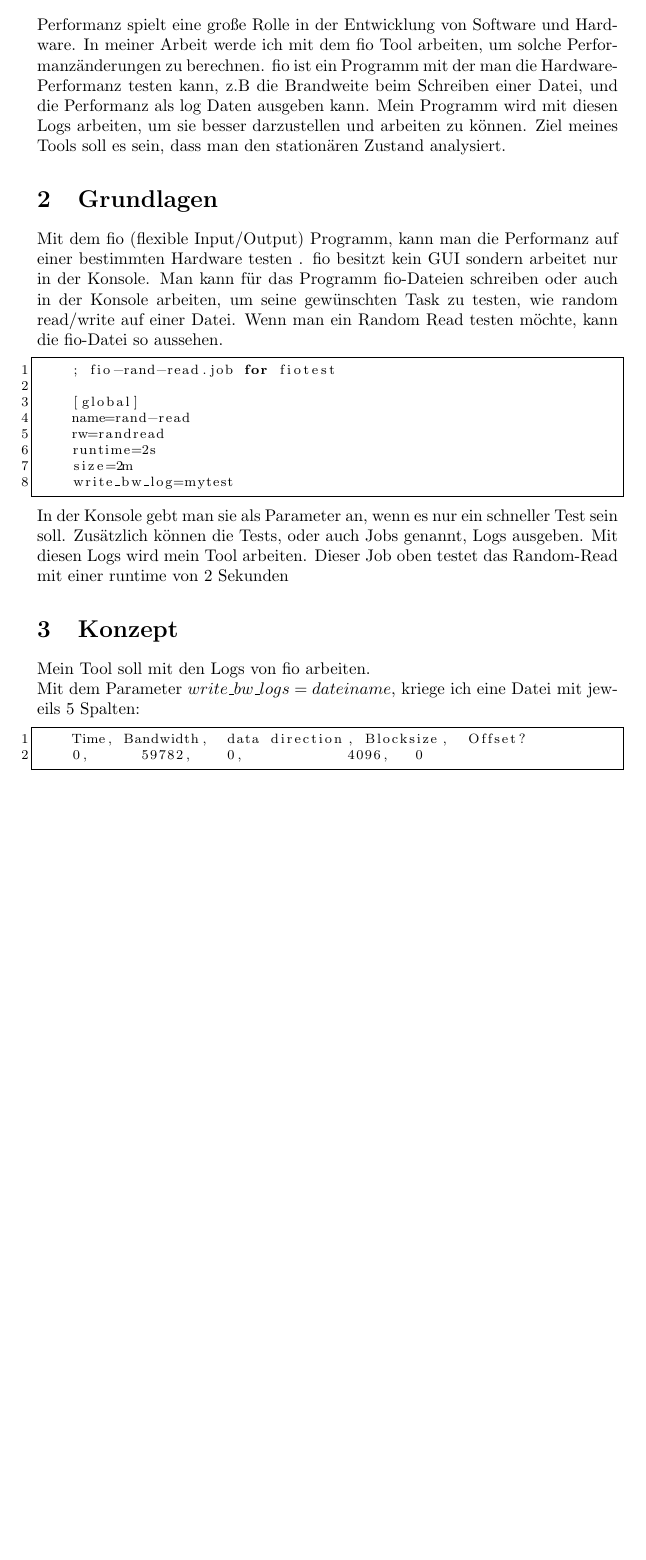
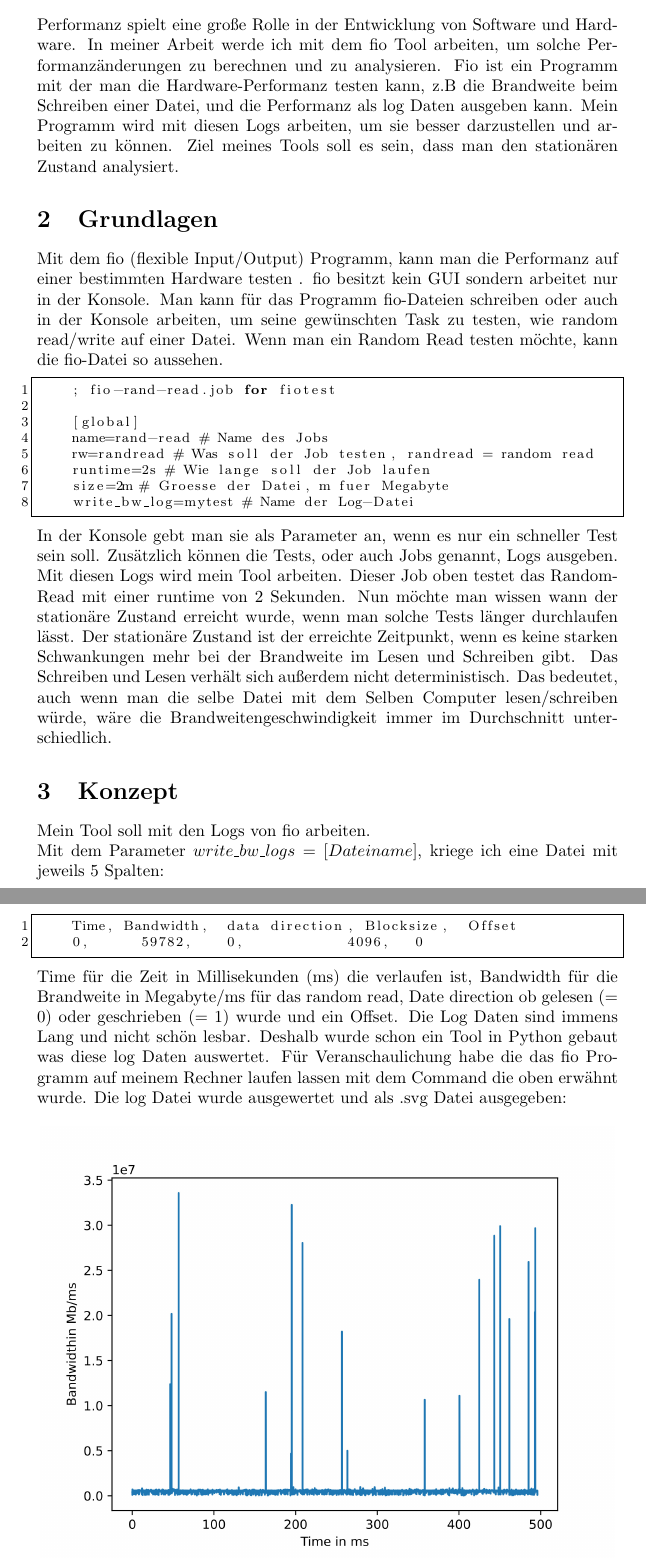
Before and after one commit to MeikWimm/fio_analyzer, a LaTeX document (Exposee.tex): part of page 2 of 2 before the commit and two parts of pages 2 and 3 of 3 after it, the two joined at a grey line, cut so that both start at the same text, the shorter picture padded with empty space. Compiled offline with pdfLaTeX.

Commit message:
Added plot output as jpg and added labeling in plot.py

```diff
--- a/Exposee.tex
+++ b/Exposee.tex
@@ -1,6 +1,7 @@
 \documentclass{article}
 \usepackage{color}
 \usepackage{listings}
+\usepackage{graphicx}
 \lstset{ %
 language=java,                % choose the language of the code
 basicstyle=\footnotesize,       % the size of the fonts that are used for the code
@@ -26,8 +27,8 @@
 \newpage
 \section{Einführung}
 Performanz spielt eine große Rolle in der Entwicklung von Software und Hardware.
-In meiner Arbeit werde ich mit dem fio Tool arbeiten, um solche Performanzänderungen zu berechnen.
-fio ist ein Programm mit der man die Hardware-Performanz testen kann, z.B die Brandweite beim Schreiben einer Datei, und die Performanz als log Daten ausgeben kann.
+In meiner Arbeit werde ich mit dem fio Tool arbeiten, um solche Performanzänderungen zu berechnen und zu analysieren.
+Fio ist ein Programm mit der man die Hardware-Performanz testen kann, z.B die Brandweite beim Schreiben einer Datei, und die Performanz als log Daten ausgeben kann.
 Mein Programm wird mit diesen Logs arbeiten, um sie besser darzustellen und arbeiten zu können. Ziel meines Tools soll es sein, dass man den stationären Zustand analysiert.
 
 
@@ -41,24 +42,37 @@
     ; fio-rand-read.job for fiotest
 
     [global]
-    name=rand-read
-    rw=randread
-    runtime=2s
-    size=2m
-    write_bw_log=mytest
+    name=rand-read # Name des Jobs
+    rw=randread # Was soll der Job testen, randread = random read
+    runtime=2s # Wie lange soll der Job laufen
+    size=2m # Groesse der Datei, m fuer Megabyte
+    write_bw_log=mytest # Name der Log-Datei
 
 \end{lstlisting}
 In der Konsole gebt man sie als Parameter an, wenn es nur ein schneller Test sein soll. Zusätzlich können die Tests,
 oder auch Jobs genannt, Logs ausgeben. Mit diesen Logs wird mein Tool arbeiten. Dieser Job oben testet das Random-Read mit einer
-runtime von 2 Sekunden
+runtime von 2 Sekunden. Nun möchte man wissen wann der stationäre Zustand erreicht wurde, wenn man solche Tests länger durchlaufen lässt.
+Der stationäre Zustand ist der erreichte Zeitpunkt, wenn es keine starken Schwankungen mehr bei der Brandweite im Lesen und Schreiben gibt.
+Das Schreiben und Lesen verhält sich außerdem nicht deterministisch. Das bedeutet, auch wenn man die selbe Datei mit dem Selben Computer lesen/schreiben
+würde, wäre die Brandweitengeschwindigkeit immer im Durchschnitt unterschiedlich.
 
 \section{Konzept}
 Mein Tool soll mit den Logs von fio arbeiten. \newline
-Mit dem Parameter $write\_bw\_logs=dateiname$, kriege ich eine Datei mit jeweils 5 Spalten:
+Mit dem Parameter $write\_bw\_logs=[Dateiname]$, kriege ich eine Datei mit jeweils 5 Spalten:
 \begin{lstlisting}
-    Time,	Bandwidth,	data direction, Blocksize,	Offset?
+    Time,	Bandwidth,	data direction, Blocksize,	Offset
     0, 	    59782, 		0,		        4096,		0
 \end{lstlisting}
+Time für die Zeit in Millisekunden (ms) die verlaufen ist, Bandwidth für die Brandweite in Megabyte/ms
+für das random read, Date direction ob gelesen (= 0) oder geschrieben (= 1) wurde
+und ein Offset. Die Log Daten sind immens Lang und nicht schön lesbar. Deshalb wurde schon ein Tool in Python gebaut
+was diese log Daten auswertet. Für Veranschaulichung habe die das fio Programm auf meinem Rechner laufen lassen mit dem
+Command die oben erwähnt wurde. Die log Datei wurde ausgewertet und als .svg Datei ausgegeben:
+\begin{figure}[ht!]
+    \centering
+    \includegraphics[width=120mm]{./Code/nm_mytest_bw.jpg}
+    \caption{Plot tool Ausgabe mit Log Datei  \label{overflow}}
+    \end{figure}
 
 \section{Verwandte Arbeiten}
 \section{Zeitplan}
```
Also changed, not shown: Code/plot.py (+2 -0 lines), Code/nm_mytest_bw.jpg (added), Code/nm_mytest_bw.svg, Exposee.pdf, 6 other files.
